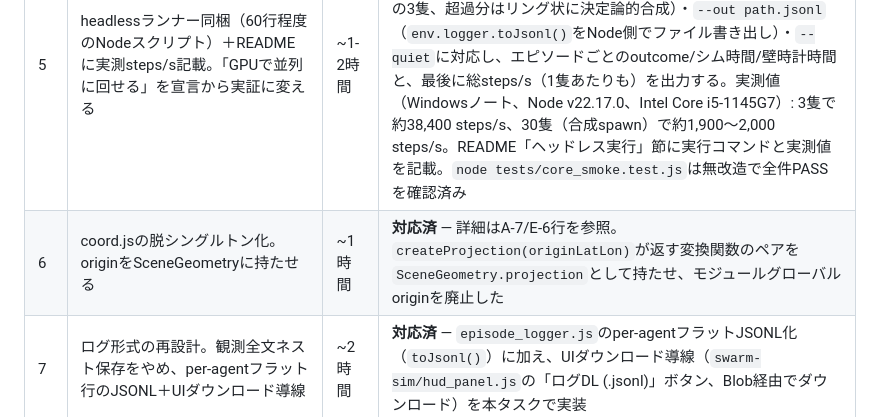
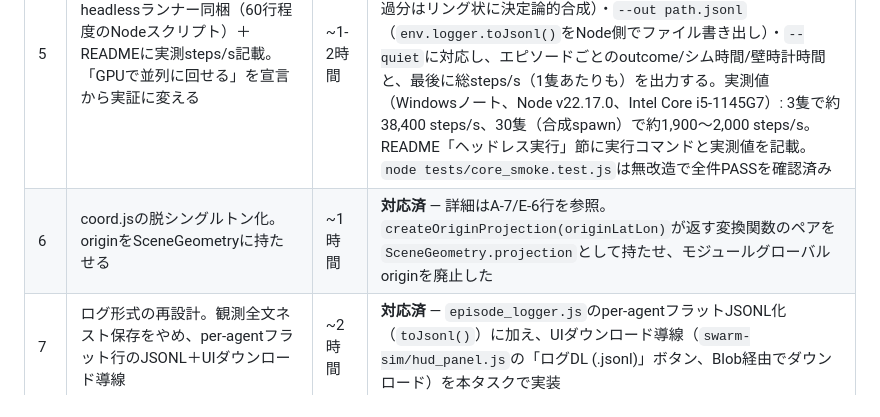
Before and after one commit to sbilxxxx/asv_swarm_dt, a Markdown page: docs/review-findings-2026-08-07.md, the part around the change. Drawn GitHub-style.

```diff
--- a/docs/review-findings-2026-08-07.md
+++ b/docs/review-findings-2026-08-07.md
@@ -125,7 +125,7 @@
 | 3 | レーダー左右反転修正と、GNSS headingの北基準CW・0〜360°正規化表示（`gnss.js`は数学規約の生値で360°超えも表示される） | ~30分 | **対応済** — GNSS表示側も対応。`digital-twin/hud.js`の`renderGnssPanel()`に`toCompassHeadingDeg(mathDeg)`（`compassDeg = (90 - mathDeg + 360) % 360`）を追加し、表示直前にのみ適用（`gnss.js`のセンサー出力・数学規約は不変のまま、steering等の依存箇所に影響なし）。headless Chromeで実測: 数学規約heading≈70°/72°の艇でGNSS表示が「heading 20°」→「heading 18°」と北基準・時計回りで正しく変化することを確認（値が0〜360の範囲に収まり負値・360超えは出ない） |
 | 4 | **[最重要]** 2Dに「攻防のゲーム」を入れる: 保護対象＋intruderの目標到達行動＋防御側の捕捉判定＋done/reward＋エピソード終了で自動リセット。**これ1つで終了条件・報酬・エピソード反復が揃い、FR8ログが学習データの体裁になり、GPU申請の物語（反復対戦→戦術学習）が画面で成立する**。費用対効果が最大 | ~半日 | **対応済（core・View双方）** — `EnvApi.step()`が`evaluateMission()`を呼び`{observation, reward, done, info:{outcome, events}}`を返す。`EnvApi.reset()`が`World.resetEntities()`を呼びエピソード反復が実際に機能。dtも0.1sへ変更（旧0.5sは粗すぎた）。**swarm-sim側の配線もこのタスクで完了**: シナリオに`protectedAssetLatLon`を追加、`observation.protectedAsset`をcore/env_api.jsに追加（`tests/core_smoke.test.js`で回帰確認）、`rule_based_fallback.js`を陣営別行動（侵入=目標到達＋軽い回避、防御=迎撃→通報調査→防護対象の哨戒）に書き換え、swarm-simにマーカー・突破半径円・エピソードHUD・結果バナー・自動`reset()`ループ・ミッションイベントログ・JSONLダウンロードボタンを実装。初回実装では防御側が構造的に追いつけず`breached`に偏る決定論的な展開になっていたが、lead pursuit＋エピソード別侵入経路のフォローアップで解消（`defended`/`breached`双方の発生を6エピソード連続実行で回帰確認）。詳細はD節参照 |
 | 5 | headlessランナー同梱（60行程度のNodeスクリプト）＋READMEに実測steps/s記載。「GPUで並列に回せる」を宣言から実証に変える | ~1-2時間 | **対応済** — [`scripts/headless_run.js`](../scripts/headless_run.js)（npm依存なし、CommonJS＋`await import()`でcore/ESMを動的ロード）を追加。`--episodes N`（既定5）・`--boats N`（既定はシナリオ既定の3隻、超過分はリング状に決定論的合成）・`--out path.jsonl`（`env.logger.toJsonl()`をNode側でファイル書き出し）・`--quiet`に対応し、エピソードごとのoutcome/シム時間/壁時計時間と、最後に総steps/s（1隻あたりも）を出力する。実測値（Windowsノート、Node v22.17.0、Intel Core i5-1145G7）: 3隻で約38,400 steps/s、30隻（合成spawn）で約1,900〜2,000 steps/s。README「ヘッドレス実行」節に実行コマンドと実測値を記載。`node tests/core_smoke.test.js`は無改造で全件PASSを確認済み |
-| 6 | coord.jsの脱シングルトン化。originをSceneGeometryに持たせる | ~1時間 | **対応済** — 詳細はA-7/E-6行を参照。`createProjection(originLatLon)`が返す変換関数のペアを`SceneGeometry.projection`として持たせ、モジュールグローバルoriginを廃止した |
+| 6 | coord.jsの脱シングルトン化。originをSceneGeometryに持たせる | ~1時間 | **対応済** — 詳細はA-7/E-6行を参照。`createOriginProjection(originLatLon)`が返す変換関数のペアを`SceneGeometry.projection`として持たせ、モジュールグローバルoriginを廃止した |
 | 7 | ログ形式の再設計。観測全文ネスト保存をやめ、per-agentフラット行のJSONL＋UIダウンロード導線 | ~2時間 | **対応済** — `episode_logger.js`のper-agentフラットJSONL化（`toJsonl()`）に加え、UIダウンロード導線（`swarm-sim/hud_panel.js`の「ログDL (.jsonl)」ボタン、Blob経由でダウンロード）を本タスクで実装 |
 | 8 | レジストリの配線。シナリオJSONに `"adapter": "manual_coastline"` を持たせ、両mainが registry 経由でロード。`spawnsAreaLatLon` も通す。`obstacles` は描画するか当面スキーマから外す | ~1時間 | **対応済** — B-1行の通り`loadSceneFromScenario()`を配線し、`spawnsAreaLatLon`もA-9対応で通した。`obstacles`はB-4行の通りスキーマから除去（描画未実装のため） |
 | 9 | `environment.sample()` を `asv.js` のstepで参照し、波モデル差し込み口を「効く」状態にする。3Dカメラ演出の改善も併せて | ~2-3時間 | **対応済（配線のみ。3Dカメラ演出は本タスクの対象外）** — 詳細はB-3行を参照。`environment.sample()`が実際に運動学へ効くようになったが、`CalmSeaEnvironment`は引き続きほぼ無効果を返すため見た目・既存デモへの影響は無い |
```
Also changed, not shown: docs/worklog-2026-08-07_review-fixes-handoff.md (+9 -7 lines).
